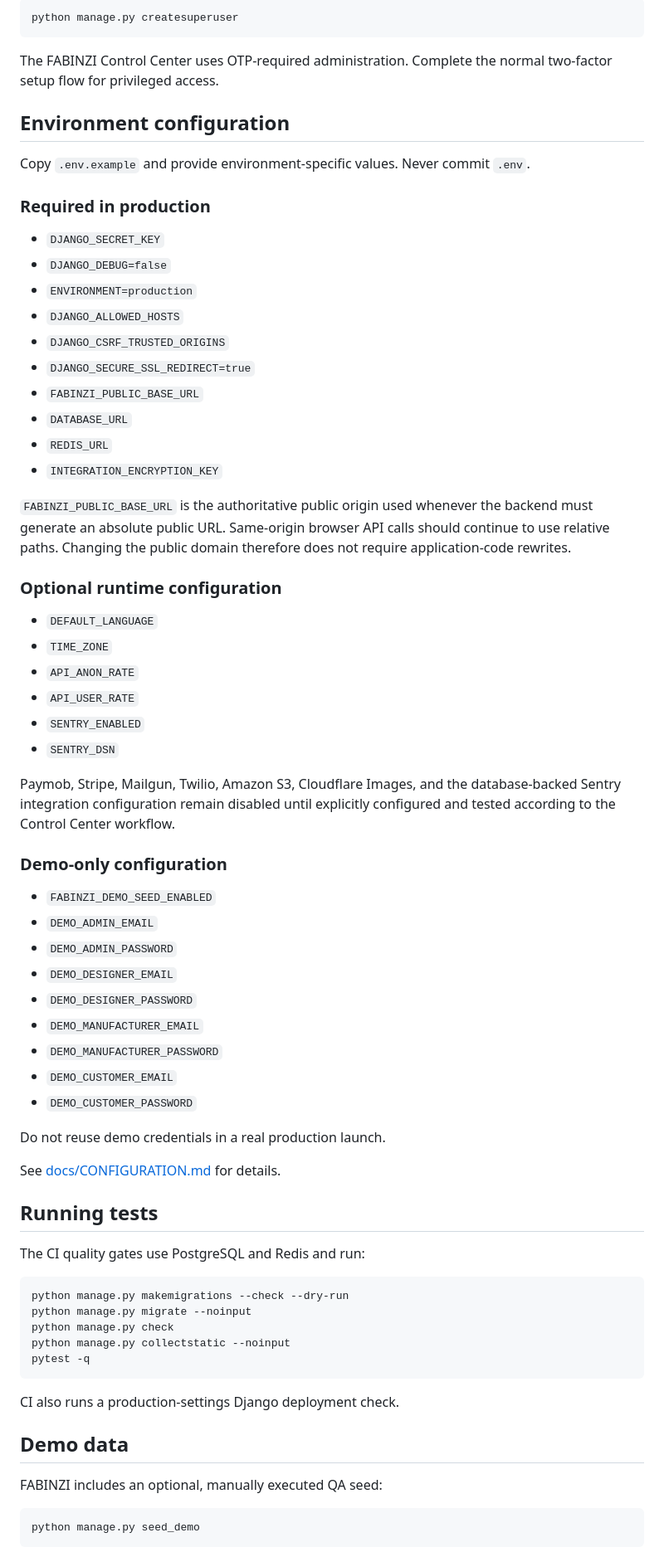
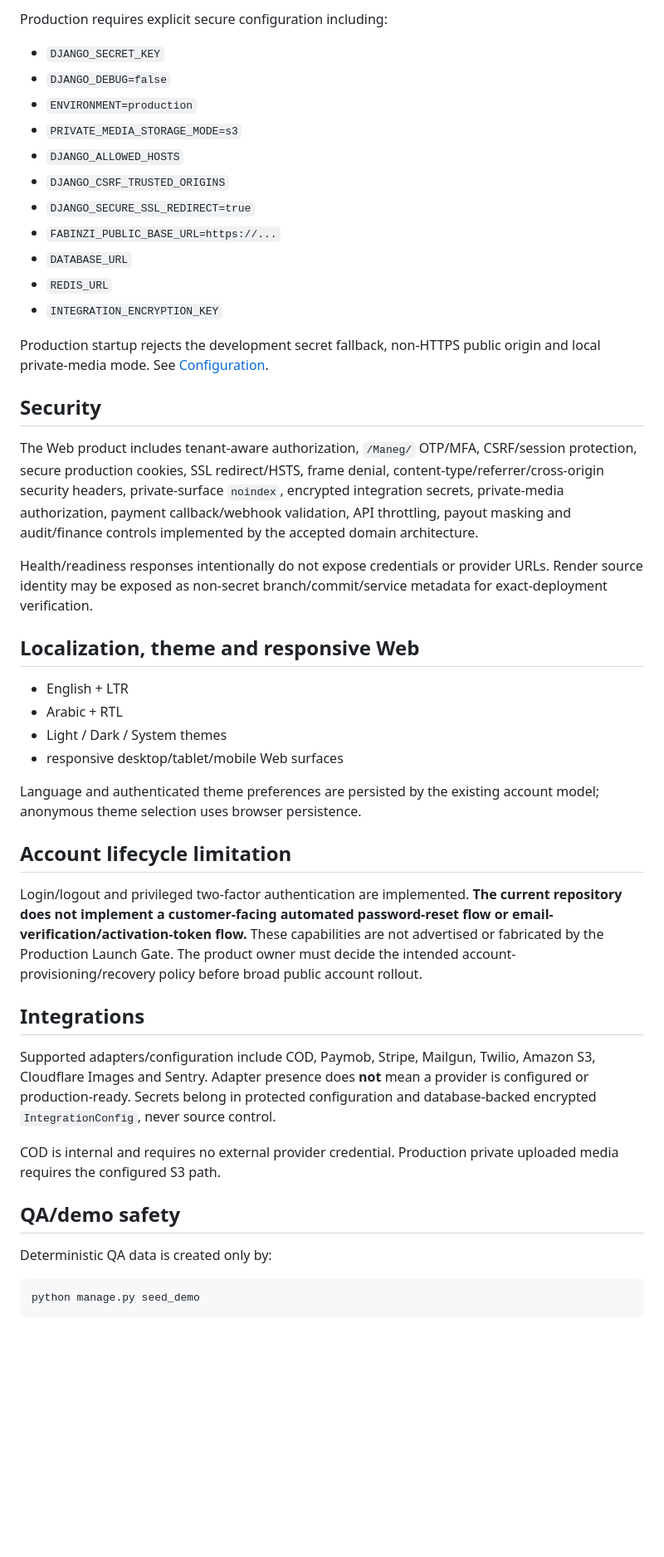
Before and after one commit to waelbeso/FABINZI, a Markdown page: README.md, the part around one of its changes. Shown at 83% size. GitHub-like rendering; blank space fills up the shorter version.

````diff
--- a/README.md
+++ b/README.md
@@ -116,73 +111,48 @@ Create a normal Django superuser only when you need a new administrator:
 
-```bash
-python manage.py createsuperuser
-```
-
-The FABINZI Control Center uses OTP-required administration. Complete the normal two-factor setup flow for privileged access.
-
-## Environment configuration
-
-Copy `.env.example` and provide environment-specific values. Never commit `.env`.
-
-### Required in production
+Production requires explicit secure configuration including:
 
 - `DJANGO_SECRET_KEY`
 - `DJANGO_DEBUG=false`
 - `ENVIRONMENT=production`
+- `PRIVATE_MEDIA_STORAGE_MODE=s3`
 - `DJANGO_ALLOWED_HOSTS`
 - `DJANGO_CSRF_TRUSTED_ORIGINS`
 - `DJANGO_SECURE_SSL_REDIRECT=true`
-- `FABINZI_PUBLIC_BASE_URL`
+- `FABINZI_PUBLIC_BASE_URL=https://...`
 - `DATABASE_URL`
 - `REDIS_URL`
 - `INTEGRATION_ENCRYPTION_KEY`
 
-`FABINZI_PUBLIC_BASE_URL` is the authoritative public origin used whenever the backend must generate an absolute public URL. Same-origin browser API calls should continue to use relative paths. Changing the public domain therefore does not require application-code rewrites.
+Production startup rejects the development secret fallback, non-HTTPS public origin and local private-media mode. See [Configuration](docs/CONFIGURATION.md).
 
-### Optional runtime configuration
+## Security
 
-- `DEFAULT_LANGUAGE`
-- `TIME_ZONE`
-- `API_ANON_RATE`
-- `API_USER_RATE`
-- `SENTRY_ENABLED`
-- `SENTRY_DSN`
+The Web product includes tenant-aware authorization, `/Maneg/` OTP/MFA, CSRF/session protection, secure production cookies, SSL redirect/HSTS, frame denial, content-type/referrer/cross-origin security headers, private-surface `noindex`, encrypted integration secrets, private-media authorization, payment callback/webhook validation, API throttling, payout masking and audit/finance controls implemented by the accepted domain architecture.
 
-Paymob, Stripe, Mailgun, Twilio, Amazon S3, Cloudflare Images, and the database-backed Sentry integration configuration remain disabled until explicitly configured and tested according to the Control Center workflow.
+Health/readiness responses intentionally do not expose credentials or provider URLs. Render source identity may be exposed as non-secret branch/commit/service metadata for exact-deployment verification.
 
-### Demo-only configuration
+## Localization, theme and responsive Web
 
-- `FABINZI_DEMO_SEED_ENABLED`
-- `DEMO_ADMIN_EMAIL`
-- `DEMO_ADMIN_PASSWORD`
-- `DEMO_DESIGNER_EMAIL`
-- `DEMO_DESIGNER_PASSWORD`
-- `DEMO_MANUFACTURER_EMAIL`
-- `DEMO_MANUFACTURER_PASSWORD`
-- `DEMO_CUSTOMER_EMAIL`
-- `DEMO_CUSTOMER_PASSWORD`
+- English + LTR
+- Arabic + RTL
+- Light / Dark / System themes
+- responsive desktop/tablet/mobile Web surfaces
 
-Do not reuse demo credentials in a real production launch.
+Language and authenticated theme preferences are persisted by the existing account model; anonymous theme selection uses browser persistence.
 
-See [docs/CONFIGURATION.md](docs/CONFIGURATION.md) for details.
+## Account lifecycle limitation
 
-## Running tests
+Login/logout and privileged two-factor authentication are implemented. **The current repository does not implement a customer-facing automated password-reset flow or email-verification/activation-token flow.** These capabilities are not advertised or fabricated by the Production Launch Gate. The product owner must decide the intended account-provisioning/recovery policy before broad public account rollout.
 
-The CI quality gates use PostgreSQL and Redis and run:
+## Integrations
 
-```bash
-python manage.py makemigrations --check --dry-run
-python manage.py migrate --noinput
-python manage.py check
-python manage.py collectstatic --noinput
-pytest -q
-```
+Supported adapters/configuration include COD, Paymob, Stripe, Mailgun, Twilio, Amazon S3, Cloudflare Images and Sentry. Adapter presence does **not** mean a provider is configured or production-ready. Secrets belong in protected configuration and database-backed encrypted `IntegrationConfig`, never source control.
 
-CI also runs a production-settings Django deployment check.
+COD is internal and requires no external provider credential. Production private uploaded media requires the configured S3 path.
 
-## Demo data
+## QA/demo safety
 
-FABINZI includes an optional, manually executed QA seed:
+Deterministic QA data is created only by:
 
 ```bash
 python manage.py seed_demo
````
Also changed, not shown: other parts of README.md (+85 -114 lines).
